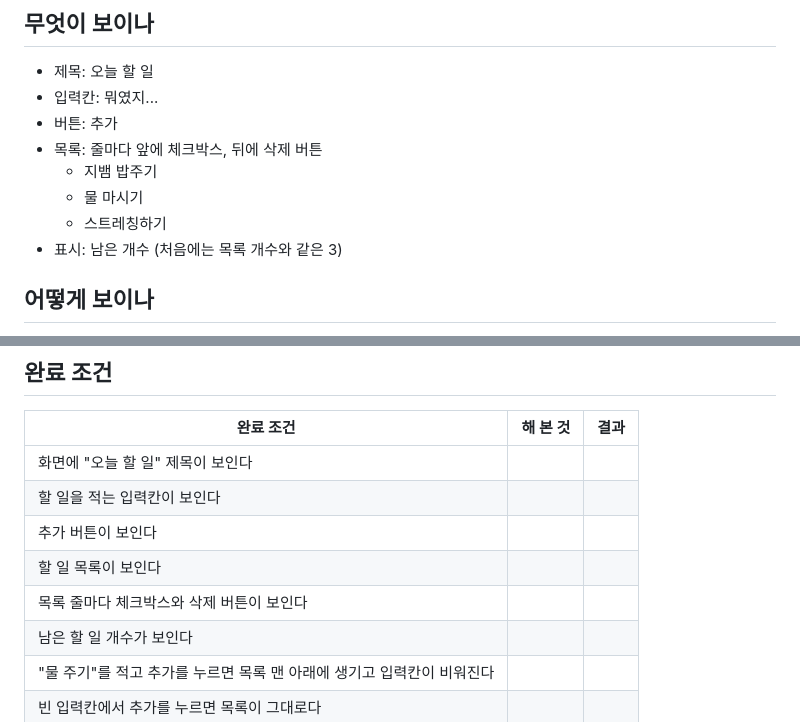
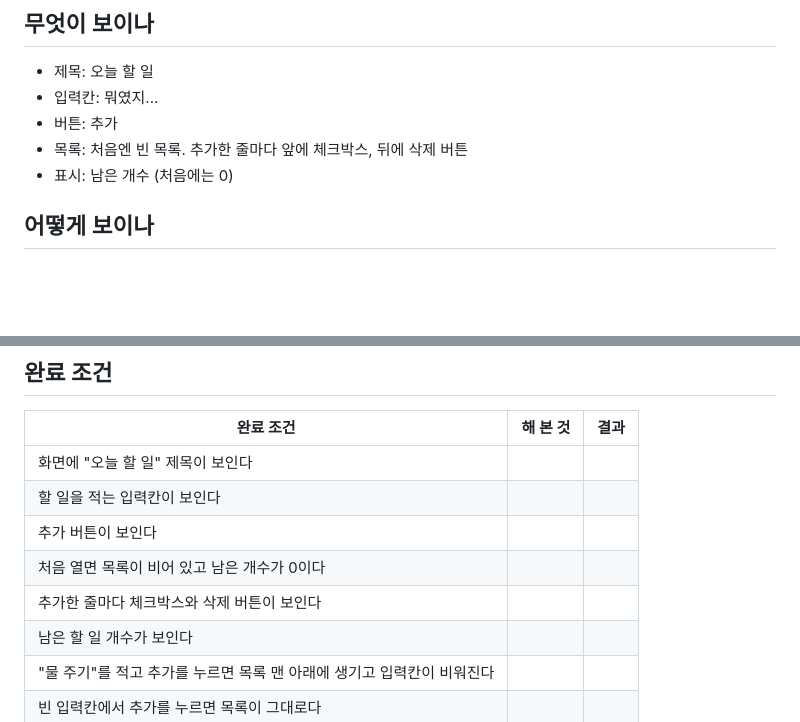
Before and after one commit to kongee-lee/gayeon-lee, a Markdown page: 명세.md, 2 parts joined by grey strips. Rendered like a GitHub page; blank space fills up the shorter version.

Commit message:
명세.md 처음 목록을 빈 목록으로 고치기
Co-Authored-By: Claude Opus 5.5 <noreply@anthropic.com>
Claude-Session: https://claude.ai/code/session_019Vrv1DeqSGfvgLYhoY7i5o

```diff
--- a/명세.md
+++ b/명세.md
@@ -4,11 +4,8 @@
 - 제목: 오늘 할 일
 - 입력칸: 뭐였지...
 - 버튼: 추가
-- 목록: 줄마다 앞에 체크박스, 뒤에 삭제 버튼
-  - 지뱀 밥주기
-  - 물 마시기
-  - 스트레칭하기
-- 표시: 남은 개수 (처음에는 목록 개수와 같은 3)
+- 목록: 처음엔 빈 목록. 추가한 줄마다 앞에 체크박스, 뒤에 삭제 버튼
+- 표시: 남은 개수 (처음에는 0)
 
 ## 어떻게 보이나
 - 컨셉: 하츠네 미쿠 × YAMAHA 퓨처리스틱 뮤직(Futuristic Music) — 하츠네 미쿠의 시그니처 청록색과 흰색을 중심으로 구성하고, 야마하 로고의 강렬한 레드와 블랙을 보조 강조색으로 사용한다. 음악 소프트웨어와 미래적인 사운드 스튜디오를 연상시키는 디자인으로, 얇은 선형 그래픽, 음파와 파형 패턴, 기하학적 심볼, 정돈된 타이포그래피를 활용한다. 하츠네 미쿠의 일러스트 포스터처럼 역동적인 비대칭 구도와 음악 관련 그래픽 요소를 배치하되, 정보 영역은 명확하고 읽기 쉽게 유지한다. 흰색 또는 밝은 회색 배경에 청록색 포인트, 검은색 텍스트, 제한적인 빨간색 강조를 적용한다. 장식은 세련되고 선명하게, 카드와 버튼은 과도하게 둥글리지 않는다. 단순한 기업용 대시보드나 일반적인 유리 질감 UI가 아니라, 보컬로이드 음악 문화와 일본의 그래픽 디자인을 결합한 개성 있는 인터페이스.
@@ -29,8 +26,8 @@
 | 화면에 "오늘 할 일" 제목이 보인다 | | |
 | 할 일을 적는 입력칸이 보인다 | | |
 | 추가 버튼이 보인다 | | |
-| 할 일 목록이 보인다 | | |
-| 목록 줄마다 체크박스와 삭제 버튼이 보인다 | | |
+| 처음 열면 목록이 비어 있고 남은 개수가 0이다 | | |
+| 추가한 줄마다 체크박스와 삭제 버튼이 보인다 | | |
 | 남은 할 일 개수가 보인다 | | |
 | "물 주기"를 적고 추가를 누르면 목록 맨 아래에 생기고 입력칸이 비워진다 | | |
 | 빈 입력칸에서 추가를 누르면 목록이 그대로다 | | |
```
